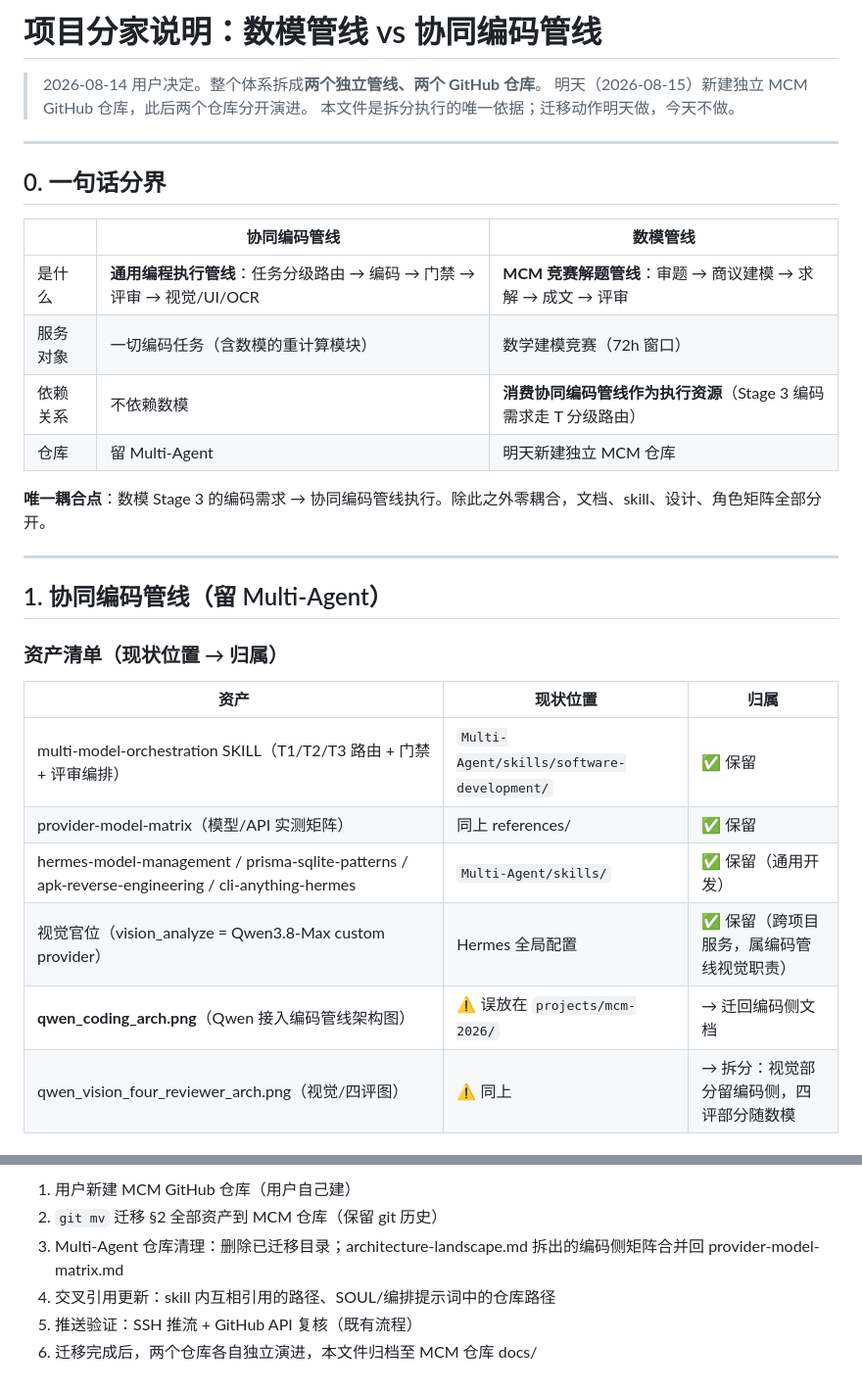
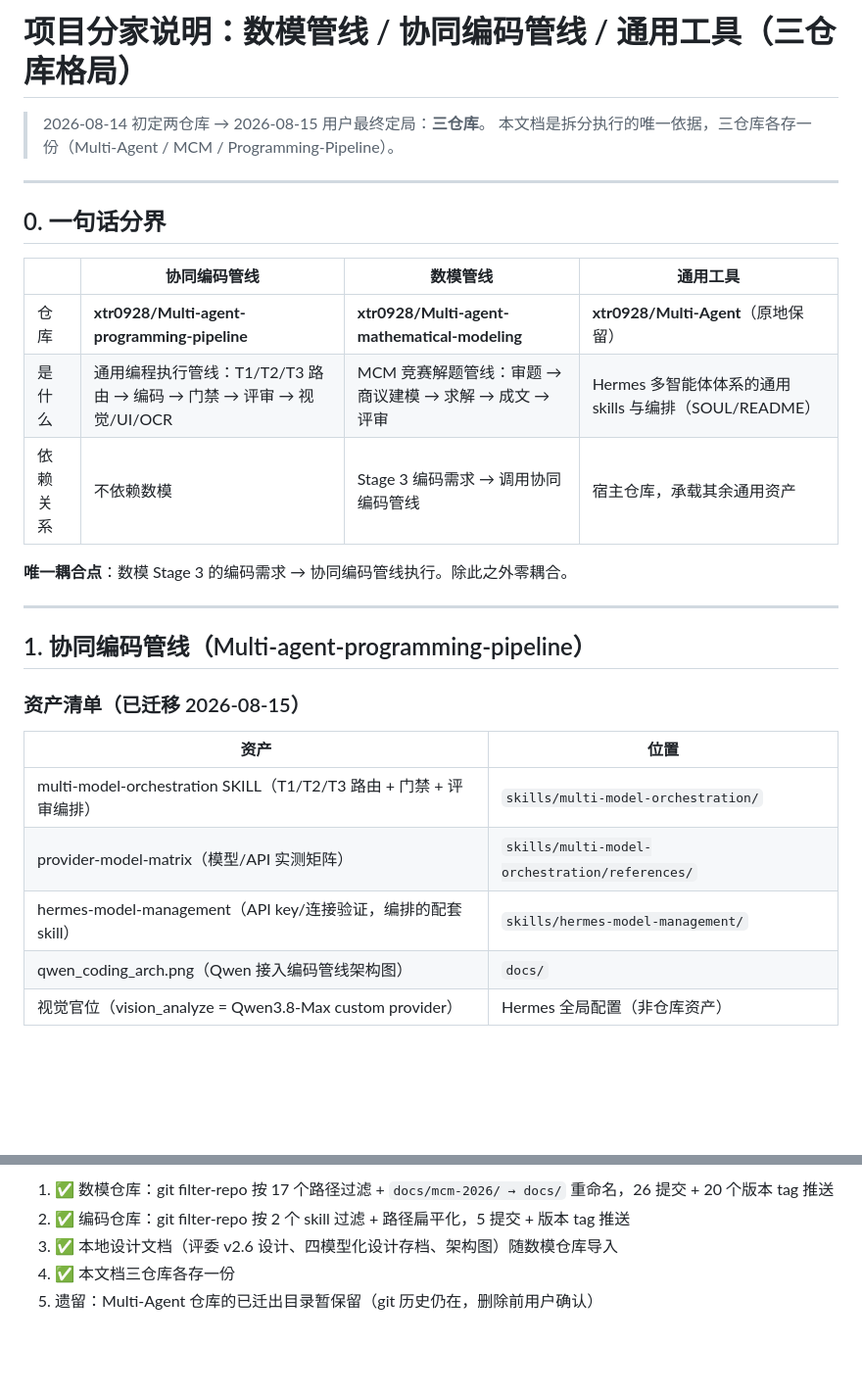
Before and after one commit to xtr0928/Multi-agent-mathematical-modeling, a Markdown page: docs/pipelines-split-2026-08.md, 2 parts joined by grey strips. Shown at 98% size. Drawn GitHub-style; blank space fills up the shorter version.

Commit message:
分家说明更新为三仓库格局（数模/编码管线/通用工具）

```diff
--- a/docs/pipelines-split-2026-08.md
+++ b/docs/pipelines-split-2026-08.md
@@ -1,34 +1,31 @@
-# 项目分家说明：数模管线 vs 协同编码管线
+# 项目分家说明：数模管线 / 协同编码管线 / 通用工具（三仓库格局）
 
-> 2026-08-14 用户决定。整个体系拆成**两个独立管线、两个 GitHub 仓库**。
-> 明天（2026-08-15）新建独立 MCM GitHub 仓库，此后两个仓库分开演进。
-> 本文件是拆分执行的唯一依据；迁移动作明天做，今天不做。
+> 2026-08-14 初定两仓库 → 2026-08-15 用户最终定局：**三仓库**。
+> 本文档是拆分执行的唯一依据，三仓库各存一份（Multi-Agent / MCM / Programming-Pipeline）。
 
 ---
 
 ## 0. 一句话分界
 
-| | 协同编码管线 | 数模管线 |
-|---|---|---|
-| 是什么 | **通用编程执行管线**：任务分级路由 → 编码 → 门禁 → 评审 → 视觉/UI/OCR | **MCM 竞赛解题管线**：审题 → 商议建模 → 求解 → 成文 → 评审 |
-| 服务对象 | 一切编码任务（含数模的重计算模块） | 数学建模竞赛（72h 窗口） |
-| 依赖关系 | 不依赖数模 | **消费协同编码管线作为执行资源**（Stage 3 编码需求走 T 分级路由） |
-| 仓库 | 留 Multi-Agent | 明天新建独立 MCM 仓库 |
+| | 协同编码管线 | 数模管线 | 通用工具 |
+|---|---|---|---|
+| 仓库 | **xtr0928/Multi-agent-programming-pipeline** | **xtr0928/Multi-agent-mathematical-modeling** | **xtr0928/Multi-Agent**（原地保留） |
+| 是什么 | 通用编程执行管线：T1/T2/T3 路由 → 编码 → 门禁 → 评审 → 视觉/UI/OCR | MCM 竞赛解题管线：审题 → 商议建模 → 求解 → 成文 → 评审 | Hermes 多智能体体系的通用 skills 与编排（SOUL/README） |
+| 依赖关系 | 不依赖数模 | Stage 3 编码需求 → 调用协同编码管线 | 宿主仓库，承载其余通用资产 |
 
-**唯一耦合点**：数模 Stage 3 的编码需求 → 协同编码管线执行。除此之外零耦合，文档、skill、设计、角色矩阵全部分开。
+**唯一耦合点**：数模 Stage 3 的编码需求 → 协同编码管线执行。除此之外零耦合。
 
 ---
 
-## 1. 协同编码管线（留 Multi-Agent）
+## 1. 协同编码管线（Multi-agent-programming-pipeline）
 
-### 资产清单（现状位置 → 归属）
+### 资产清单（已迁移 2026-08-15）
 
-| 资产 | 现状位置 | 归属 |
-|---|---|---|
-| multi-model-orchestration SKILL（T1/T2/T3 路由 + 门禁 + 评审编排） | `Multi-Agent/skills/software-development/` | ✅ 保留 |
-| provider-model-matrix（模型/API 实测矩阵） | 同上 references/ | ✅ 保留 |
-| hermes-model-management / prisma-sqlite-patterns / apk-reverse-engineering / cli-anything-hermes | `Multi-Agent/skills/` | ✅ 保留（通用开发） |
-| 视觉官位（vision_analyze = Qwen3.8-Max custom provider） | Hermes 全局配置 | ✅ 保留（跨项目服务，属编码管线视觉职责） |
-| **qwen_coding_arch.png**（Qwen 接入编码管线架构图） | ⚠️ 误放在 `projects/mcm-2026/` | → 迁回编码侧文档 |
-| qwen_vision_four_reviewer_arch.png（视觉/四评图） | ⚠️ 同上 | → 拆分：视觉部分留编码侧，四评部分随数模 |
+| 资产 | 位置 |
+|---|---|
+| multi-model-orchestration SKILL（T1/T2/T3 路由 + 门禁 + 评审编排） | `skills/multi-model-orchestration/` |
+| provider-model-matrix（模型/API 实测矩阵） | `skills/multi-model-orchestration/references/` |
+| hermes-model-management（API key/连接验证，编排的配套 skill） | `skills/hermes-model-management/` |
+| qwen_coding_arch.png（Qwen 接入编码管线架构图） | `docs/` |
+| 视觉官位（vision_analyze = Qwen3.8-Max custom provider） | Hermes 全局配置（非仓库资产） |
 
@@ -99,7 +77,6 @@
 
-1. 用户新建 MCM GitHub 仓库（用户自己建）
-2. `git mv` 迁移 §2 全部资产到 MCM 仓库（保留 git 历史）
-3. Multi-Agent 仓库清理：删除已迁移目录；architecture-landscape.md 拆出的编码侧矩阵合并回 provider-model-matrix.md
-4. 交叉引用更新：skill 内互相引用的路径、SOUL/编排提示词中的仓库路径
-5. 推送验证：SSH 推流 + GitHub API 复核（既有流程）
-6. 迁移完成后，两个仓库各自独立演进，本文件归档至 MCM 仓库 docs/
+1. ✅ 数模仓库：git filter-repo 按 17 个路径过滤 + `docs/mcm-2026/ → docs/` 重命名，26 提交 + 20 个版本 tag 推送
+2. ✅ 编码仓库：git filter-repo 按 2 个 skill 过滤 + 路径扁平化，5 提交 + 版本 tag 推送
+3. ✅ 本地设计文档（评委 v2.6 设计、四模型化设计存档、架构图）随数模仓库导入
+4. ✅ 本文档三仓库各存一份
+5. 遗留：Multi-Agent 仓库的已迁出目录暂保留（git 历史仍在，删除前用户确认）
```
Also changed, not shown: other parts of docs/pipelines-split-2026-08.md (+20 -39 lines).
